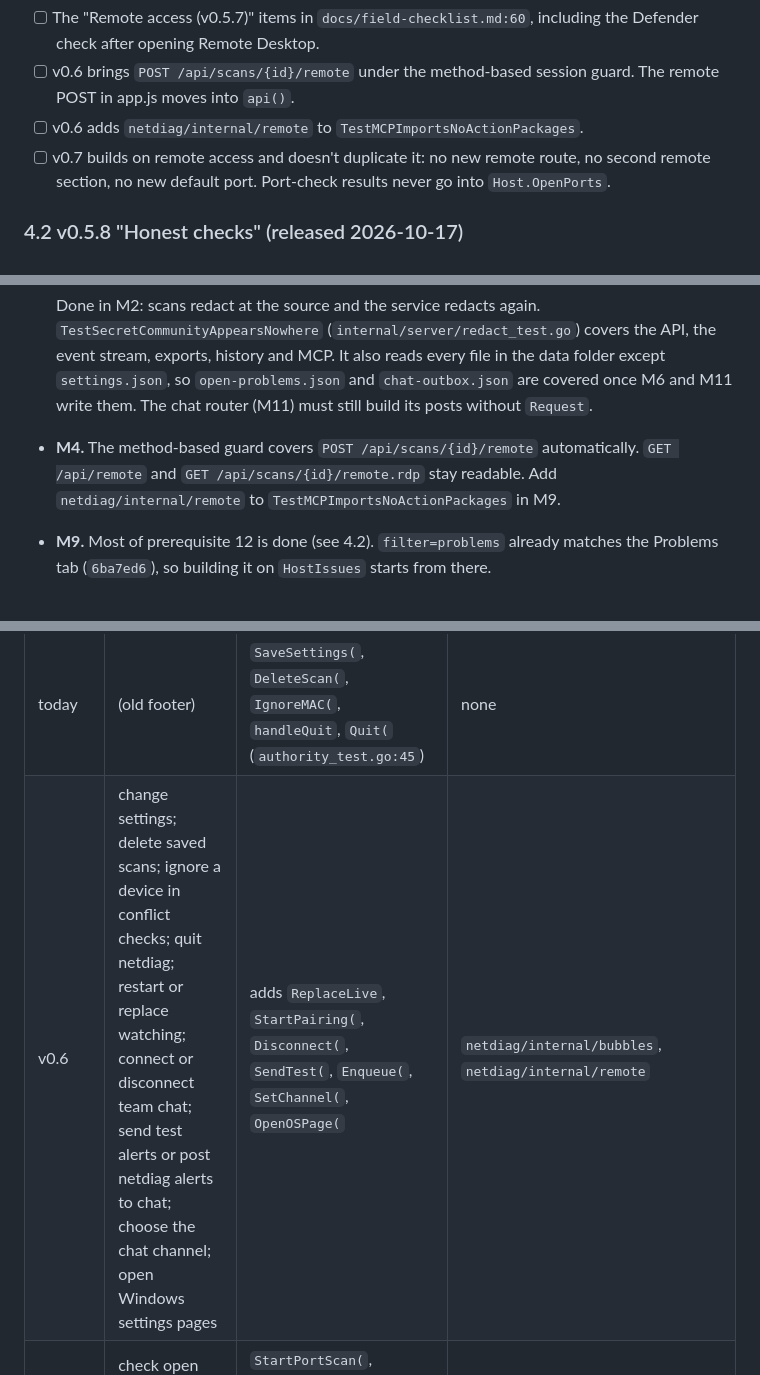
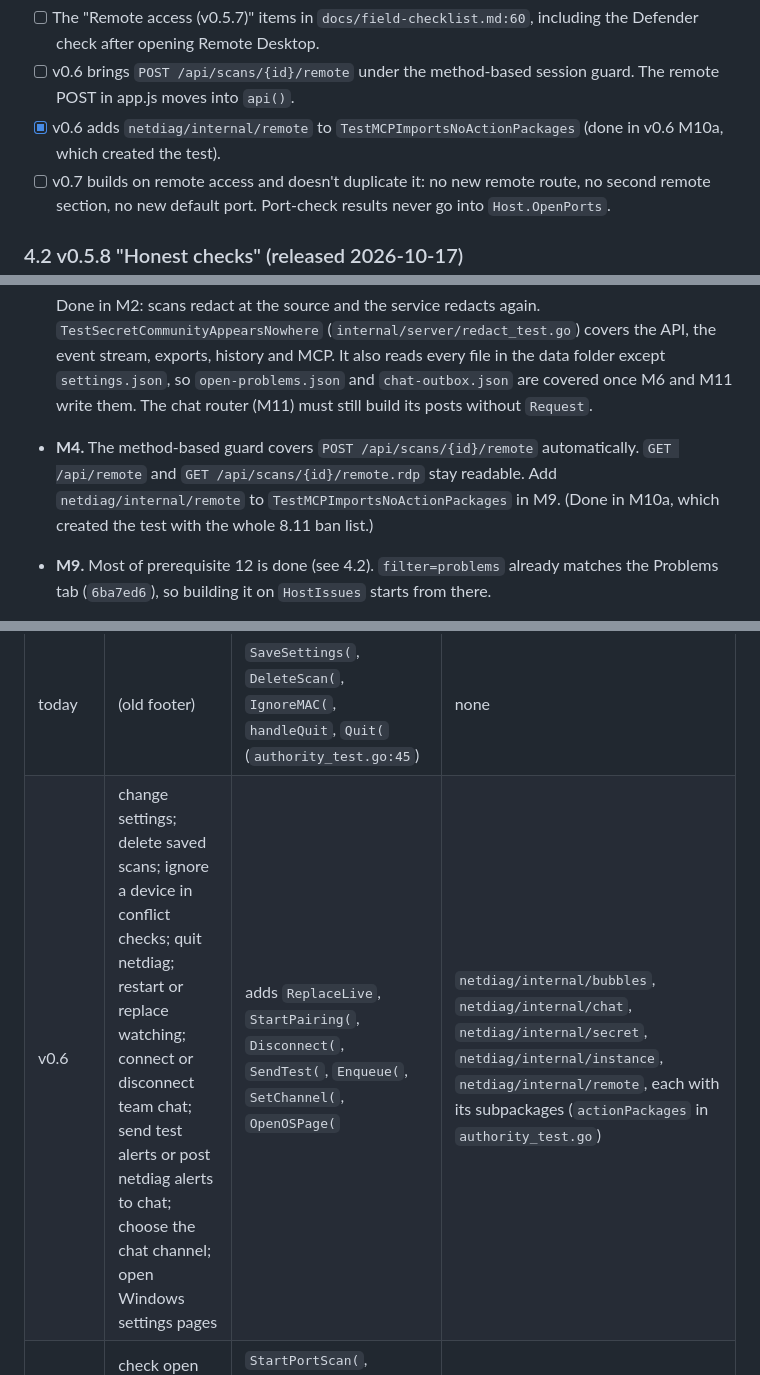
Before and after one commit to donaldsteele/netdiag, a Markdown page: roadmap/README.md, 3 parts joined by grey strips. GitHub-like rendering.

```diff
--- a/roadmap/README.md
+++ b/roadmap/README.md
@@ -125,7 +125,7 @@ Tag `v0.5.7` is at `d69860a`. It shipped four changes:
 **Open follow-ups from v0.5.7, owned by later versions:**
 - [ ] The "Remote access (v0.5.7)" items in `docs/field-checklist.md:60`, including the Defender check after opening Remote Desktop.
 - [ ] v0.6 brings `POST /api/scans/{id}/remote` under the method-based session guard. The remote POST in app.js moves into `api()`.
-- [ ] v0.6 adds `netdiag/internal/remote` to `TestMCPImportsNoActionPackages`.
+- [x] v0.6 adds `netdiag/internal/remote` to `TestMCPImportsNoActionPackages` (done in v0.6 M10a, which created the test).
 - [ ] v0.7 builds on remote access and doesn't duplicate it: no new remote route, no second remote section, no new default port. Port-check results never go into `Host.OpenPorts`.
 
 ### 4.2 v0.5.8 "Honest checks" (released 2026-10-17)
@@ -226,7 +226,7 @@ Plan: [v0.6.md](v0.6.md). Status: In progress (started 2026-10-17, after the v0.
   - the `s3cr3t-x` grep test (X-7).
 
   Done in M2: scans redact at the source and the service redacts again. `TestSecretCommunityAppearsNowhere` (`internal/server/redact_test.go`) covers the API, the event stream, exports, history and MCP. It also reads every file in the data folder except `settings.json`, so `open-problems.json` and `chat-outbox.json` are covered once M6 and M11 write them. The chat router (M11) must still build its posts without `Request`.
-- **M4.** The method-based guard covers `POST /api/scans/{id}/remote` automatically. `GET /api/remote` and `GET /api/scans/{id}/remote.rdp` stay readable. Add `netdiag/internal/remote` to `TestMCPImportsNoActionPackages` in M9.
+- **M4.** The method-based guard covers `POST /api/scans/{id}/remote` automatically. `GET /api/remote` and `GET /api/scans/{id}/remote.rdp` stay readable. Add `netdiag/internal/remote` to `TestMCPImportsNoActionPackages` in M9. (Done in M10a, which created the test with the whole 8.11 ban list.)
 - **M9.** Most of prerequisite 12 is done (see 4.2). `filter=problems` already matches the Problems tab (`6ba7ed6`), so building it on `HostIssues` starts from there.
 - **D13.** It is resolved by R1. Remote access shipped in v0.5.7.
 
@@ -984,7 +984,7 @@ Phrases live only in `prompts.go` (`uiOnlyWords`, used by footer v2). Forbidden
 | Version | uiOnly phrases (footer) | Forbidden substrings | Import bans (`TestMCPImportsNoActionPackages`) |
 |---|---|---|---|
 | today | (old footer) | `SaveSettings(`, `DeleteScan(`, `IgnoreMAC(`, `handleQuit`, `Quit(` (`authority_test.go:45`) | none |
-| v0.6 | change settings; delete saved scans; ignore a device in conflict checks; quit netdiag; restart or replace watching; connect or disconnect team chat; send test alerts or post netdiag alerts to chat; choose the chat channel; open Windows settings pages | adds `ReplaceLive`, `StartPairing(`, `Disconnect(`, `SendTest(`, `Enqueue(`, `SetChannel(`, `OpenOSPage(` | `netdiag/internal/bubbles`, `netdiag/internal/remote` |
+| v0.6 | change settings; delete saved scans; ignore a device in conflict checks; quit netdiag; restart or replace watching; connect or disconnect team chat; send test alerts or post netdiag alerts to chat; choose the chat channel; open Windows settings pages | adds `ReplaceLive`, `StartPairing(`, `Disconnect(`, `SendTest(`, `Enqueue(`, `SetChannel(`, `OpenOSPage(` | `netdiag/internal/bubbles`, `netdiag/internal/chat`, `netdiag/internal/secret`, `netdiag/internal/instance`, `netdiag/internal/remote`, each with its subpackages (`actionPackages` in `authority_test.go`) |
 | v0.7 | check open ports; wake devices; name devices; make a printer beep; share to team chat | `StartPortScan(`, `StartWake(`, `SaveDevice(`, `Share(` (also covers `PreviewShare(`), `IdentifyPrinter(`, `PrintFindLabel(` | `netdiag/internal/wol`, `netdiag/internal/portscan`, `netdiag/internal/ippident`, `netdiag/internal/inventory` |
 | v0.8 | pause alerts or set quiet hours; turn watching on or off; watch devices | `PauseAlerts(`, `ResumeAlerts(`, `SetMonitor(`, `AutoWatch(`, `StartWatchingNow(`, the watch setter | none new |
 | v0.9 | mark devices as ours or not recognised; start Find a new device; Tell me when it works; the 30-minute watch; send to team chat (v0.9 §4.7) | `SetKnown(`, `MarkAllKnown(`, `SetNotRecognised(`, `StartFindDevice(`, `Repeat: true` | any write-side printers package |
```
Also changed, not shown: other parts of roadmap/README.md (+3 -2 lines), roadmap/v0.6.md (+15 -11 lines).
